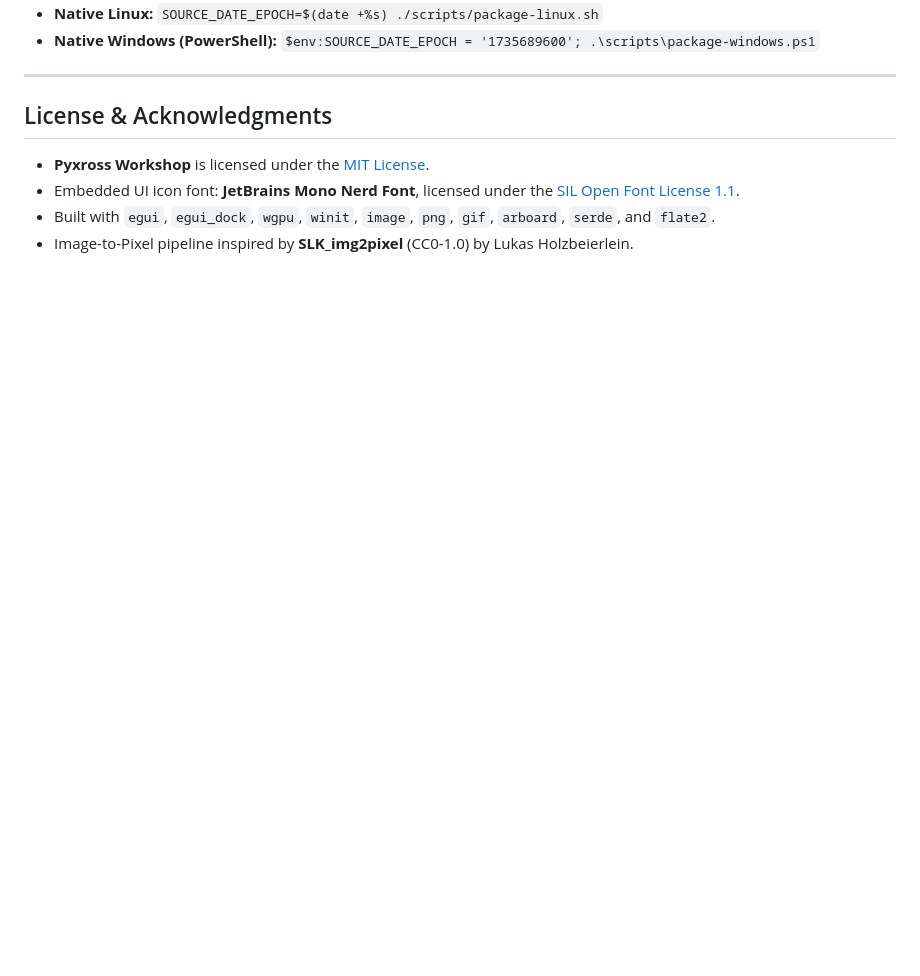
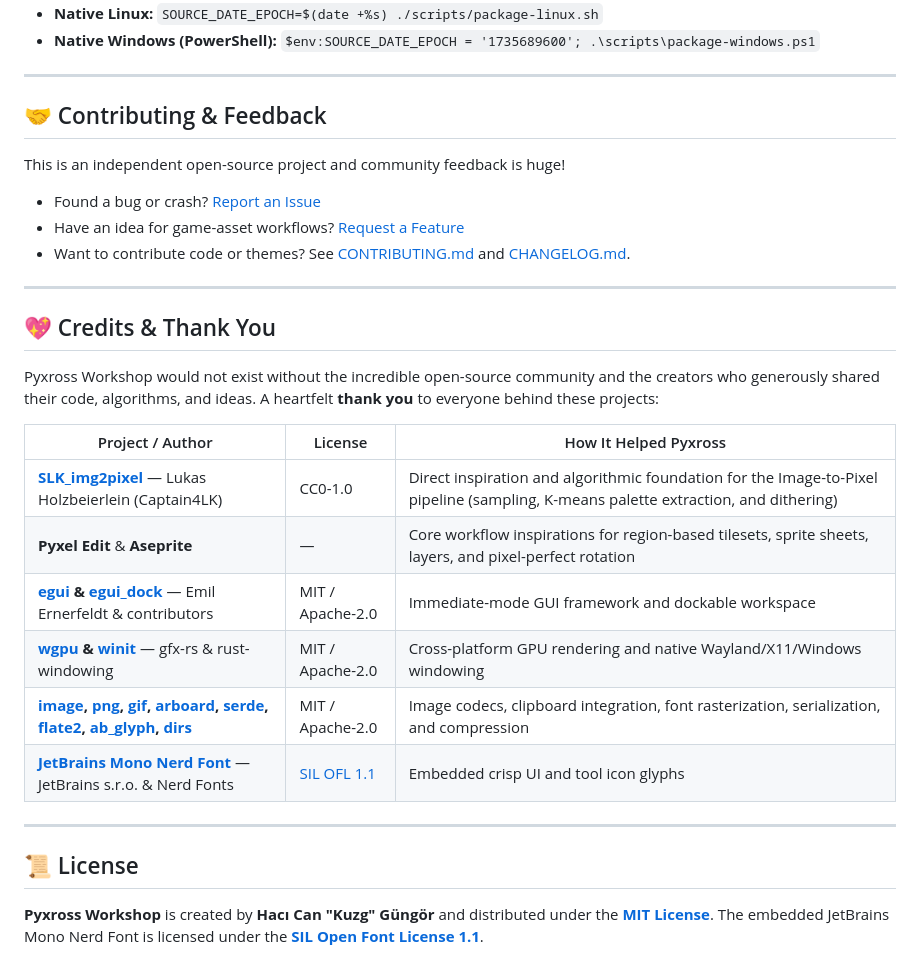
Before and after one commit to KirbajiFidnan/Pyxross, a Markdown page: README.md, the part around one of its changes. GitHub-like rendering; folded sections open; blank space fills up the shorter version.

```diff
--- a/README.md
+++ b/README.md
@@ -81,8 +135,30 @@ cargo build --release
 ---
 
-## License & Acknowledgments
+## 🤝 Contributing & Feedback
 
-- **Pyxross Workshop** is licensed under the [MIT License](LICENSE).
-- Embedded UI icon font: **JetBrains Mono Nerd Font**, licensed under the [SIL Open Font License 1.1](assets/fonts/OFL.txt).
-- Built with `egui`, `egui_dock`, `wgpu`, `winit`, `image`, `png`, `gif`, `arboard`, `serde`, and `flate2`.
-- Image-to-Pixel pipeline inspired by **SLK_img2pixel** (CC0-1.0) by Lukas Holzbeierlein.
+This is an independent open-source project and community feedback is huge!
+- Found a bug or crash? [Report an Issue](https://github.com/KirbajiFidnan/Pyxross/issues/new?template=bug_report.yml)
+- Have an idea for game-asset workflows? [Request a Feature](https://github.com/KirbajiFidnan/Pyxross/issues/new?template=feature_request.yml)
+- Want to contribute code or themes? See [CONTRIBUTING.md](CONTRIBUTING.md) and [CHANGELOG.md](CHANGELOG.md).
+
+---
+
+## 💖 Credits & Thank You
+
+Pyxross Workshop would not exist without the incredible open-source community and the creators who generously shared their code, algorithms, and ideas. A heartfelt **thank you** to everyone behind these projects:
+
+| Project / Author | License | How It Helped Pyxross |
+|---|---|---|
+| **[SLK_img2pixel](https://github.com/Captain4LK/SLK_img2pixel)** — Lukas Holzbeierlein (Captain4LK) | CC0-1.0 | Direct inspiration and algorithmic foundation for the Image-to-Pixel pipeline (sampling, K-means palette extraction, and dithering) |
+| **Pyxel Edit** & **Aseprite** | — | Core workflow inspirations for region-based tilesets, sprite sheets, layers, and pixel-perfect rotation |
+| **[egui](https://github.com/emilk/egui) & [egui_dock](https://github.com/Adanos020/egui_dock)** — Emil Ernerfeldt & contributors | MIT / Apache-2.0 | Immediate-mode GUI framework and dockable workspace |
+| **[wgpu](https://github.com/gfx-rs/wgpu) & [winit](https://github.com/rust-windowing/winit)** — gfx-rs & rust-windowing | MIT / Apache-2.0 | Cross-platform GPU rendering and native Wayland/X11/Windows windowing |
+| **[image](https://github.com/image-rs/image), [png](https://github.com/image-rs/image-png), [gif](https://github.com/image-rs/image-gif), [arboard](https://github.com/1Password/arboard), [serde](https://github.com/serde-rs/serde), [flate2](https://github.com/rust-lang/flate2), [ab_glyph](https://github.com/alexheretic/ab-glyph), [dirs](https://github.com/dirs-dev/dirs-rs)** | MIT / Apache-2.0 | Image codecs, clipboard integration, font rasterization, serialization, and compression |
+| **[JetBrains Mono Nerd Font](https://www.nerdfonts.com/)** — JetBrains s.r.o. & Nerd Fonts | [SIL OFL 1.1](assets/fonts/OFL.txt) | Embedded crisp UI and tool icon glyphs |
+
+---
+
+## 📜 License
+
+**Pyxross Workshop** is created by **Hacı Can "Kuzg" Güngör** and distributed under the **[MIT License](LICENSE)**.
+The embedded JetBrains Mono Nerd Font is licensed under the **[SIL Open Font License 1.1](assets/fonts/OFL.txt)**.
```
Also changed, not shown: other parts of README.md (+102 -48 lines), .github/PULL_REQUEST_TEMPLATE.md (added, +10 -0 lines), CHANGELOG.md (added, +20 -0 lines), CONTRIBUTING.md (added, +35 -0 lines), docs/media/pyxross-demo.gif (added), docs/media/pyxross-workspace.png (added), 4 other files.
